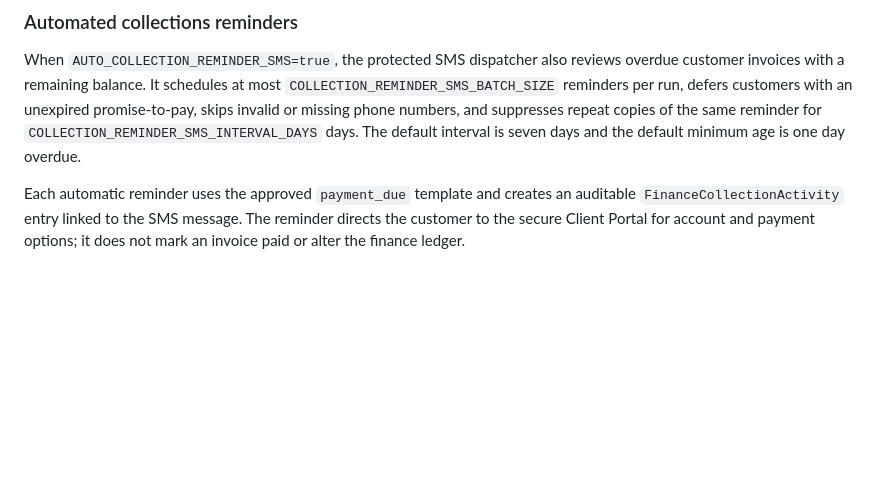
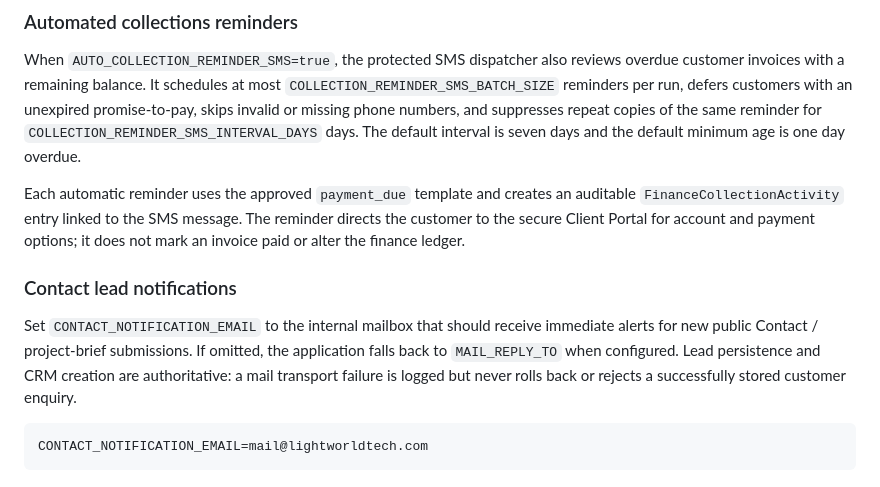
Before and after one commit to christianagbotah/lightworldtech-website, a Markdown page: docs/PRODUCTION.md, the part around the change. GitHub-like rendering; blank space fills up the shorter version.

Commit message:
Document contact lead notification mailbox

````diff
--- a/docs/PRODUCTION.md
+++ b/docs/PRODUCTION.md
@@ -557,3 +557,12 @@ After adding real credentials, smoke-test in this order:
 When `AUTO_COLLECTION_REMINDER_SMS=true`, the protected SMS dispatcher also reviews overdue customer invoices with a remaining balance. It schedules at most `COLLECTION_REMINDER_SMS_BATCH_SIZE` reminders per run, defers customers with an unexpired promise-to-pay, skips invalid or missing phone numbers, and suppresses repeat copies of the same reminder for `COLLECTION_REMINDER_SMS_INTERVAL_DAYS` days. The default interval is seven days and the default minimum age is one day overdue.
 
 Each automatic reminder uses the approved `payment_due` template and creates an auditable `FinanceCollectionActivity` entry linked to the SMS message. The reminder directs the customer to the secure Client Portal for account and payment options; it does not mark an invoice paid or alter the finance ledger.
+
+
+### Contact lead notifications
+
+Set `CONTACT_NOTIFICATION_EMAIL` to the internal mailbox that should receive immediate alerts for new public Contact / project-brief submissions. If omitted, the application falls back to `MAIL_REPLY_TO` when configured. Lead persistence and CRM creation are authoritative: a mail transport failure is logged but never rolls back or rejects a successfully stored customer enquiry.
+
+```bash
+CONTACT_NOTIFICATION_EMAIL=mail@lightworldtech.com
+```
````
